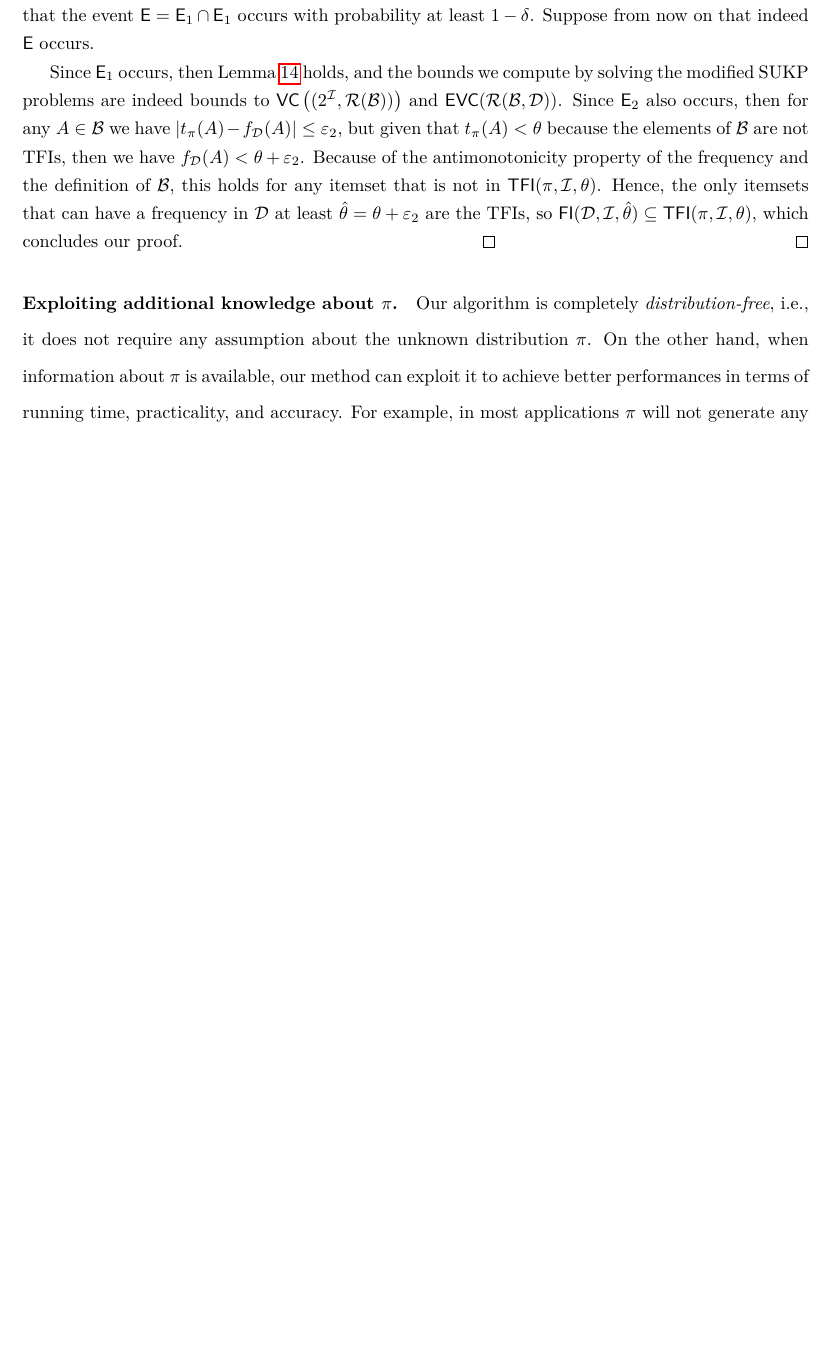
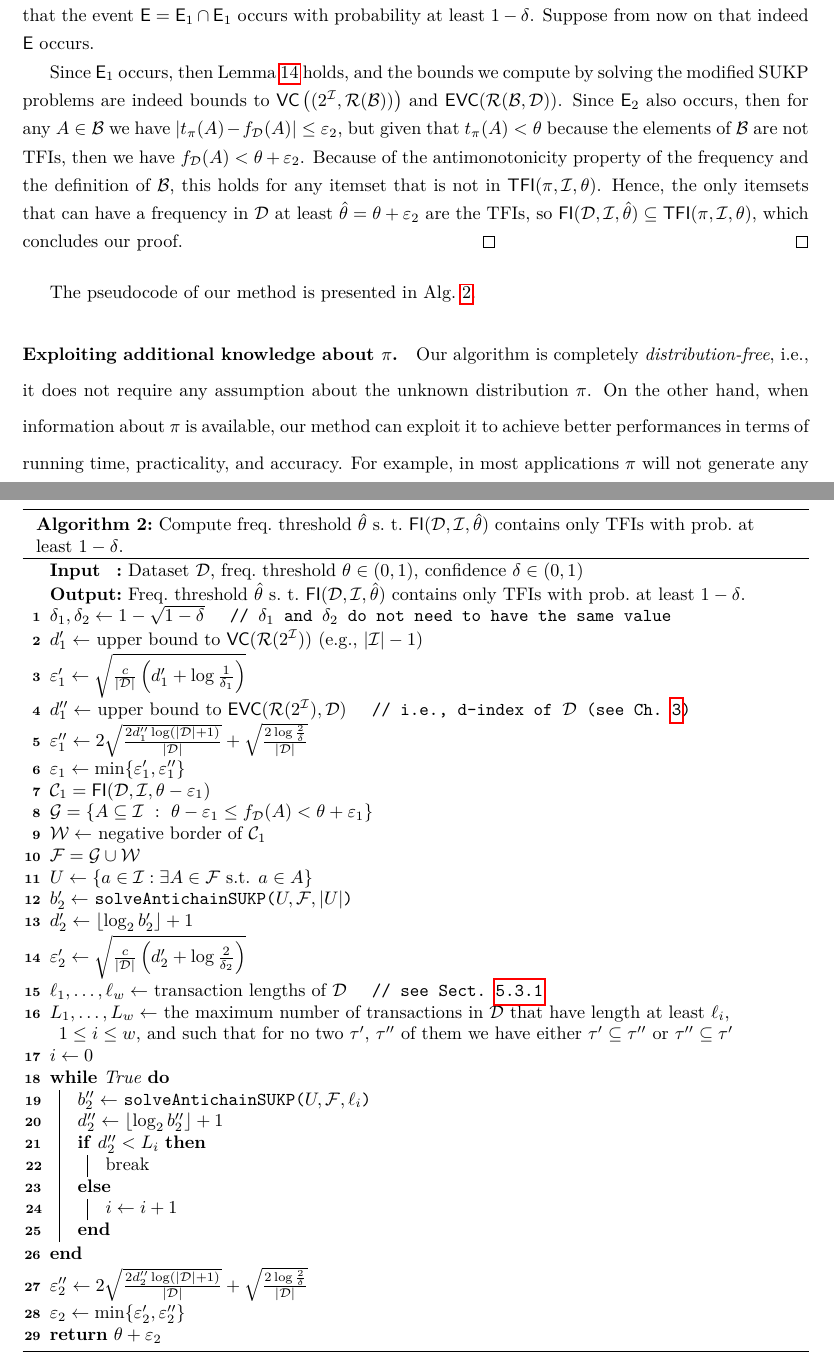
Before and after one commit to ZhizhongIsaacChen/dissertation, a LaTeX thesis (dissertation.tex, which reads realfis/vcfull.tex): part of page 90 of 176 before the commit and two parts of pages 90 and 94 of 177 after it, the two joined at a grey line, cut so that both start at the same text, the shorter picture padded with empty space. Compiled offline with pdfLaTeX.

Commit message:
Add pseudocode for the TFIs.

```diff
--- a/realfis/vcfull.tex
+++ b/realfis/vcfull.tex
@@ -134,6 +134,61 @@ $\FI(\Ds,\Itm,\hat\theta)$ contains no false positives:
   \qed
 \end{proof}
 
+The pseudocode of our method is presented in Alg.~\ref{alg:vcfull}.
+
+\begin{algorithm}[ht]
+  \SetKwInOut{Input}{Input}
+  \SetKwInOut{Output}{Output}
+  \SetKwComment{Comment}{\quad// }{}
+  \SetKwFunction{SolveAntichainSUKP}{solveAntichainSUKP}
+   \DontPrintSemicolon
+   \Input{Dataset $\Ds$, freq.~threshold $\theta\in(0,1)$, confidence
+   $\delta\in(0,1)$}
+  \Output{Freq.~threshold $\hat{\theta}$
+  s.~t.~$\FI(\Ds,\Itm,\hat{\theta})$ contains only TFIs with prob.~at least
+  $1-\delta$.}
+  $\delta_1,\delta_2\leftarrow 1-\sqrt{1-\delta}$ \Comment{$\delta_1$ and $\delta_2$ do not need to have the same value}
+  $d_1'\leftarrow$ upper bound to $\VC(\range(2^\Itm))$ (e.g., $|\Itm|-1$)\;
+  $\varepsilon_1' \leftarrow \sqrt{\frac{c}{|\Ds|}\left(d_1' + \log\frac{1}{\delta_1}\right)}$\;
+  $d_1''\leftarrow$ upper bound to $\EVC(\range(2^\Itm),\Ds)$ \Comment{i.e., d-index of
+  $\Ds$ (see Ch.~\ref{ch:vcmine})}
+  $\varepsilon_1'' \leftarrow 2\sqrt{\frac{2d_1''\log(|\Ds|+1)}{|\Ds|}}+\sqrt{\frac{2\log\frac{2}{\delta}}{|\Ds|}}$\;
+  $\varepsilon_1\leftarrow\min\{\varepsilon_1',\varepsilon_1''\}$\;
+  $\mathcal{C}_1=\FI(\Ds,\Itm,\theta-\varepsilon_1)$\;
+  $\mathcal{G}=\{A\subseteq\Itm ~:~ \theta-\varepsilon_1\le
+f_\Ds(A)<\theta+\varepsilon_1\}$\;
+  $\mathcal{W}\leftarrow$ negative border of $\mathcal{C}_1$\;
+  $\mathcal{F}=\mathcal{G}\cup\mathcal{W}$\;
+  $U\leftarrow\{a\in\Itm : \exists A\in\mathcal{F} \mbox{ s.t. } a\in A\}$\;
+  $b_2'\leftarrow$ \SolveAntichainSUKP{$U,\mathcal{F},|U|$}\;
+  $d_2'\leftarrow\lfloor\log_2b_2'\rfloor+1$\;
+  $\varepsilon_2' \leftarrow \sqrt{\frac{c}{|\Ds|}\left(d_2' + \log\frac{2}{\delta_2}\right)}$\;
+  $\ell_1,\dotsc,\ell_w\leftarrow$ transaction lengths of $\Ds$ \Comment{see
+  Sect.~\ref{sec:computvc}}
+  $L_1,\dotsc,L_w\leftarrow$ the maximum number of
+transactions in $\Ds$ that have length at least $\ell_i$, $1\le i\le w$, and
+such that for no two $\tau'$, $\tau''$ of them we have either
+$\tau'\subseteq\tau''$ or $\tau''\subseteq\tau'$\;
+  $i\leftarrow 0$\;
+  \While{True}
+  {
+  $b_2''\leftarrow$ \SolveAntichainSUKP{$U,\mathcal{F},\ell_i$}\;
+  $d_2''\leftarrow\lfloor\log_2b_2''\rfloor+1$\;
+  \uIf{$d_2''< L_i$}
+  {
+  break\;
+  }\Else{
+  $i\leftarrow i+1$\;
+  }
+  }
+  $\varepsilon_2'' \leftarrow 2\sqrt{\frac{2d_2''\log(|\Ds|+1)}{|\Ds|}}+\sqrt{\frac{2\log\frac{2}{\delta}}{|\Ds|}}$\;
+  $\varepsilon_2\leftarrow\min\{\varepsilon_2',\varepsilon_2''\}$\;
+  \Return{$\theta+\varepsilon_2$}
+  \caption{Compute freq.~threshold $\hat{\theta}$
+  s.~t.~$\FI(\Ds,\Itm,\hat{\theta})$ contains only TFIs with prob.~at least
+  $1-\delta$.}
+  \label{alg:vcfull}
+\end{algorithm}
 \paragraph{Exploiting additional knowledge about $\prob$.}
 Our algorithm is completely \emph{distribution-free}, i.e., it does not require
 any assumption about the unknown distribution $\prob$. On the other hand, when
```
Also changed, not shown: realfis/rangeset.tex (+1 -1 lines).
